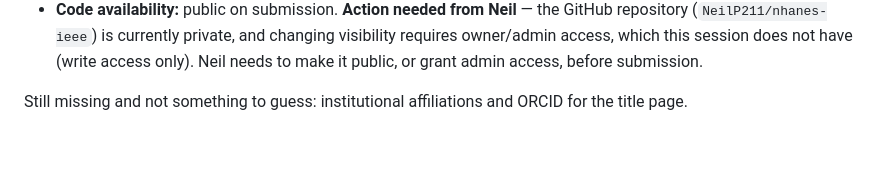
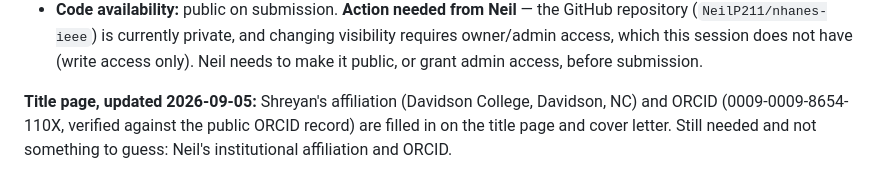
Before and after one commit to NeilP211/nhanes-ieee, a Markdown page: CO_AUTHOR_START_HERE.md, the part around the change. Rendered like a GitHub page; blank space fills up the shorter version.

```diff
--- a/CO_AUTHOR_START_HERE.md
+++ b/CO_AUTHOR_START_HERE.md
@@ -265,5 +265,8 @@ to confirm or correct, not presented as unchangeable:
   session does not have (write access only). Neil needs to make it public,
   or grant admin access, before submission.
 
-Still missing and not something to guess: institutional affiliations and
-ORCID for the title page.
+**Title page, updated 2026-09-05:** Shreyan's affiliation (Davidson
+College, Davidson, NC) and ORCID (0009-0009-8654-110X, verified against
+the public ORCID record) are filled in on the title page and cover letter.
+Still needed and not something to guess: Neil's institutional affiliation
+and ORCID.
```
Also changed, not shown: COVER_LETTER.md (+7 -4 lines), MANUSCRIPT_DRAFT.md (+8 -7 lines).
